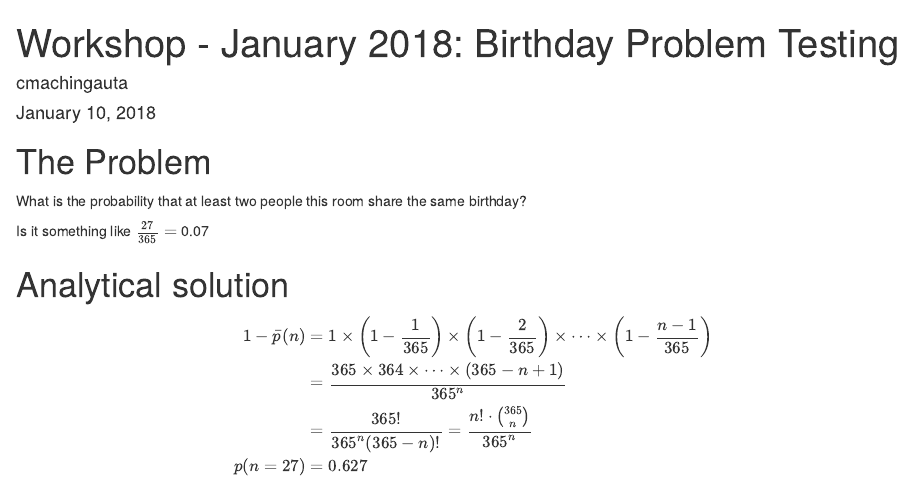
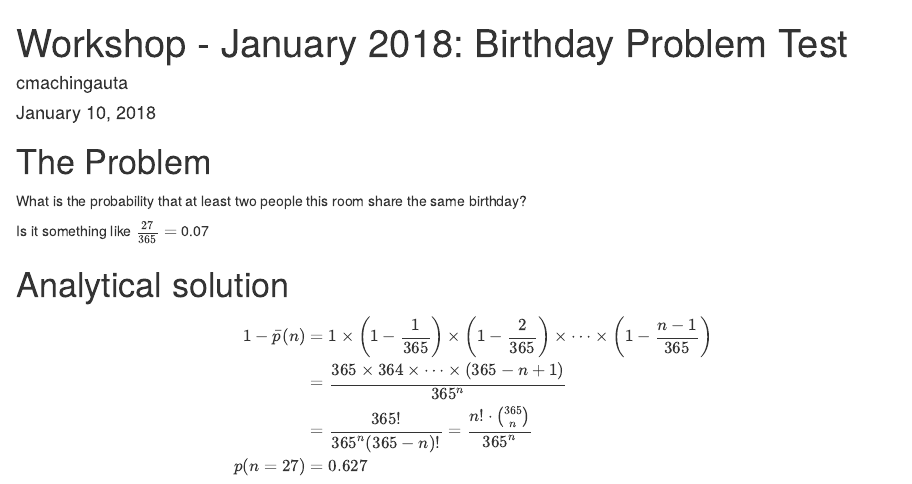
Before and after one commit to cmachingauta/codepoetryCM_Jan2018, an R Markdown document (FirstDynamicDoc.Rmd): the page in a window 1100 px wide, from its top. Rendered offline with R 4.5, knitr and Pandoc, with nearby package versions.

Commit message:
Revert "11"
This reverts commit 395c4a0b697c825a0eb817c4f5c5446907279cc4.

```diff
--- a/FirstDynamicDoc.Rmd
+++ b/FirstDynamicDoc.Rmd
@@ -1,5 +1,5 @@
 ---
-title: "Workshop - January 2018: Birthday Problem Testing"
+title: "Workshop - January 2018: Birthday Problem Test"
 author: "cmachingauta"
 date: "January 10, 2018"
 output: html_document
```
